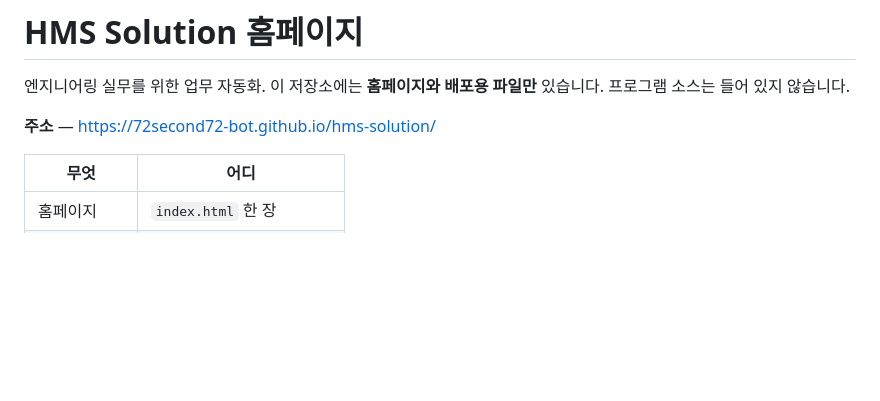
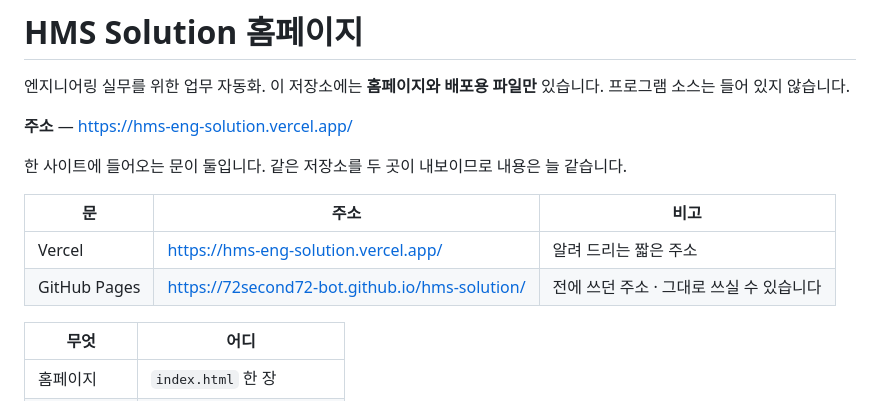
Before and after one commit to 72second72-bot/hms-solution, a Markdown page: README.md, the part around the change. Drawn GitHub-style; blank space fills up the shorter version.

Commit message:
주소 안내 · 짧은 주소(hms-eng-solution.vercel.app)를 함께 적는다

```diff
--- a/README.md
+++ b/README.md
@@ -3,7 +3,14 @@
 엔지니어링 실무를 위한 업무 자동화. 이 저장소에는 **홈페이지와 배포용 파일만** 있습니다.
 프로그램 소스는 들어 있지 않습니다.
 
-**주소** — https://72second72-bot.github.io/hms-solution/
+**주소** — https://hms-eng-solution.vercel.app/
+
+한 사이트에 들어오는 문이 둘입니다. 같은 저장소를 두 곳이 내보이므로 내용은 늘 같습니다.
+
+| 문 | 주소 | 비고 |
+|---|---|---|
+| Vercel | https://hms-eng-solution.vercel.app/ | 알려 드리는 짧은 주소 |
+| GitHub Pages | https://72second72-bot.github.io/hms-solution/ | 전에 쓰던 주소 · 그대로 쓰실 수 있습니다 |
 
 | 무엇 | 어디 |
 |---|---|
```
